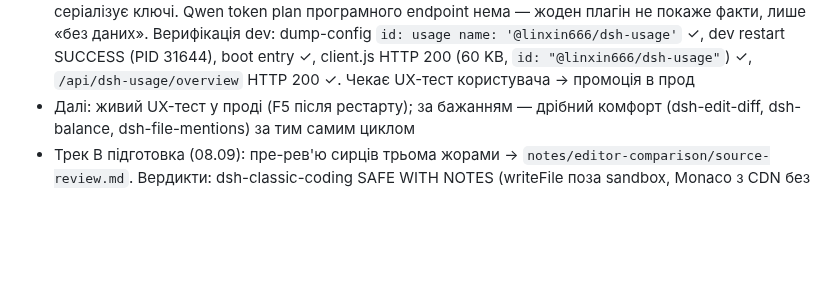
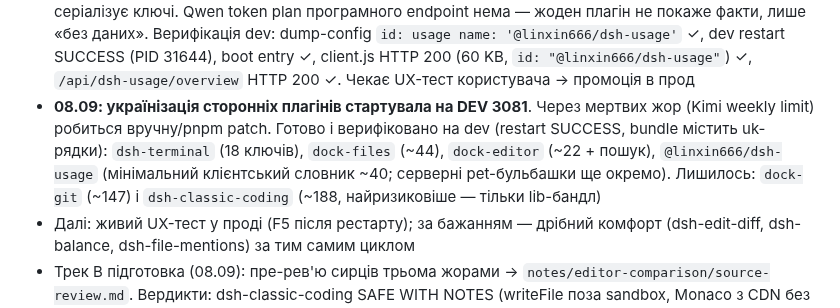
Before and after one commit to GrandpaUA/deepseek-harness-env, a Markdown page: notes/STATE.md, the part around the change. GitHub-like rendering; blank space fills up the shorter version.

Commit message:
STATE: dev-переклади terminal/dock-files/dock-editor/dsh-usage

```diff
--- a/notes/STATE.md
+++ b/notes/STATE.md
@@ -68,6 +68,7 @@
   пакет `dsh-quota@0.9.0` — голий специфікатор завантажив би його замість нашого.
   Верифікація dev: рядок у dump-config ✓, серверний бут ✓, `client.js` HTTP 200 з `id: "@francescoli/dsh-quota"` ✓ (dev PID 13204). Після UX-тесту: Codex-кружечок працює, решта червоне; RCA: Kimi/Qwen не ті ендпоінти (Kimi=Moonshot balance, Qwen=models ping) і ключі не з DSH credentials. **ЗНЯТО з dev, не кандидат у прод**
 - **08.09: `@linxin666/dsh-usage@0.3.17` поставлено на DEV 3081 замість francescoli**. Ручне рев'ю головою: SAFE WITH NOTES. Плюси: Kimi For Coding endpoint `https://api.kimi.com/coding/v1/usages` (5h/week reset windows), Codex/ChatGPT endpoint `https://chatgpt.com/backend-api/wham/usage`, кредешели через DSH credentials/pi-ai grant, `~/.codex/auth.json` не пише; overview loopback-only і не серіалізує ключі. Qwen token plan програмного endpoint нема — жоден плагін не покаже факти, лише «без даних». Верифікація dev: dump-config `id: usage name: '@linxin666/dsh-usage'` ✓, dev restart SUCCESS (PID 31644), boot entry ✓, client.js HTTP 200 (60 KB, `id: "@linxin666/dsh-usage"`) ✓, `/api/dsh-usage/overview` HTTP 200 ✓. Чекає UX-тест користувача → промоція в прод
+- **08.09: українізація сторонніх плагінів стартувала на DEV 3081**. Через мертвих жор (Kimi weekly limit) робиться вручну/pnpm patch. Готово і верифіковано на dev (restart SUCCESS, bundle містить uk-рядки): `dsh-terminal` (18 ключів), `dock-files` (~44), `dock-editor` (~22 + пошук), `@linxin666/dsh-usage` (мінімальний клієнтський словник ~40; серверні pet-бульбашки ще окремо). Лишилось: `dock-git` (~147) і `dsh-classic-coding` (~188, найризиковіше — тільки lib-бандл)
 - Далі: живий UX-тест у проді (F5 після рестарту); за бажанням — дрібний комфорт
   (dsh-edit-diff, dsh-balance, dsh-file-mentions) за тим самим циклом
 - Трек B підготовка (08.09): пре-рев'ю сирців трьома жорами → `notes/editor-comparison/source-review.md`.
```
Also changed, not shown: notes/dsh-migration-gaps.md (+8 -0 lines).
